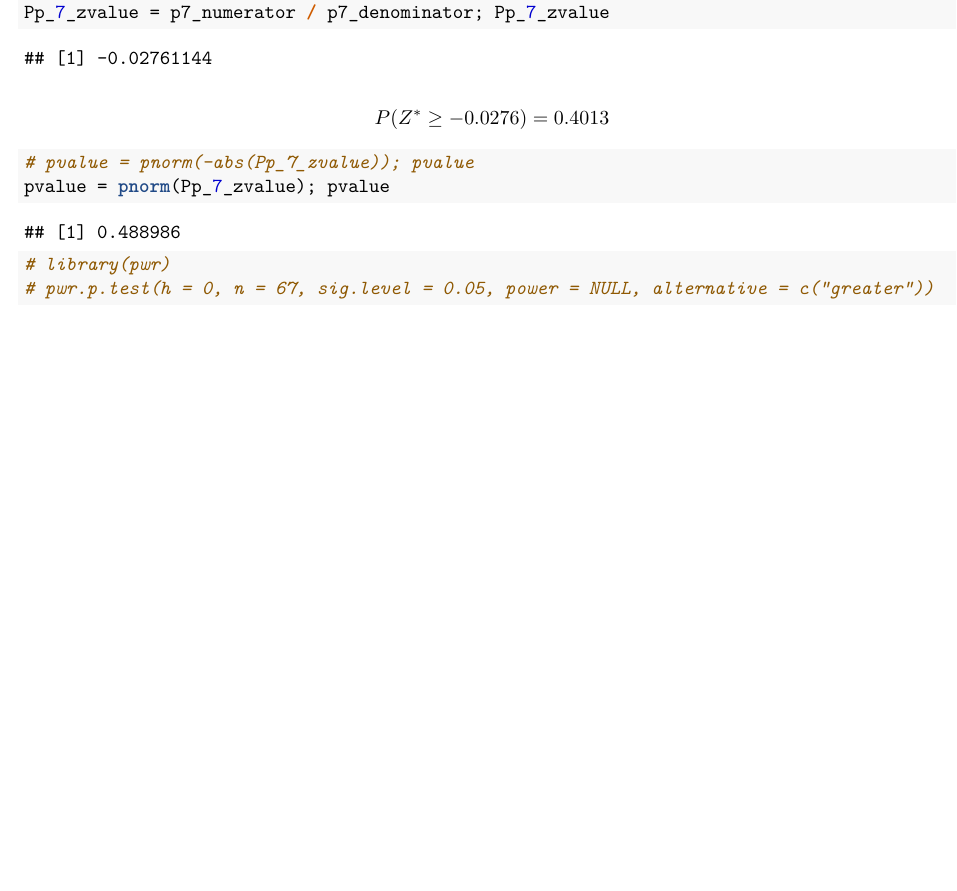
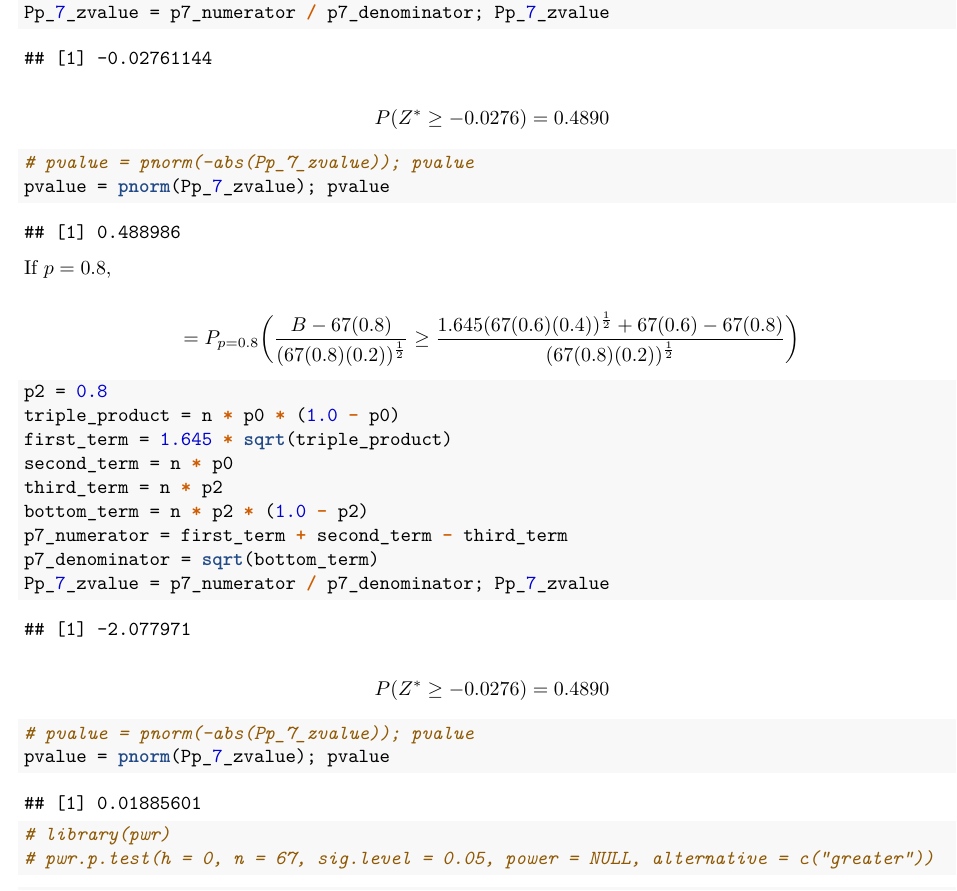
Before and after one commit to bliutwo/stats205, an R Markdown document (hw3/homework_3.Rmd): part of page 5 of 5, cut so that both start at the same text, the shorter picture padded with empty space. The pictures show the output file hw3/homework_3.pdf that the author committed with the source.

Commit message:
31/05/2019 20:59:26

````diff
--- a/hw3/homework_3.Rmd
+++ b/hw3/homework_3.Rmd
@@ -155,13 +155,42 @@ Pp_7_zvalue = p7_numerator / p7_denominator; Pp_7_zvalue
 ```
 
 \[
-    P(Z^* \geq -0.0276) = 0.4013
+    P(Z^* \geq -0.0276) = 0.4890
 \]
 
 ```{r}
 # pvalue = pnorm(-abs(Pp_7_zvalue)); pvalue
 pvalue = pnorm(Pp_7_zvalue); pvalue
 ```
+
+If $p = 0.8$,
+
+\[
+    = P_{p=0.8}\bigg(\frac{B - 67(0.8)}{(67(0.8)(0.2))^{\frac{1}{2}}} \geq \frac{1.645(67(0.6)(0.4))^{\frac{1}{2}} + 67(0.6) - 67(0.8)}{(67(0.8)(0.2))^{\frac{1}{2}}}\bigg)
+\]
+
+
+```{r}
+p2 = 0.8
+triple_product = n * p0 * (1.0 - p0)
+first_term = 1.645 * sqrt(triple_product)
+second_term = n * p0
+third_term = n * p2
+bottom_term = n * p2 * (1.0 - p2)
+p7_numerator = first_term + second_term - third_term
+p7_denominator = sqrt(bottom_term)
+Pp_7_zvalue = p7_numerator / p7_denominator; Pp_7_zvalue
+```
+
+\[
+    P(Z^* \geq -0.0276) = 0.4890
+\]
+
+```{r}
+# pvalue = pnorm(-abs(Pp_7_zvalue)); pvalue
+pvalue = pnorm(Pp_7_zvalue); pvalue
+```
+
 
 <!-- There is a function in R that calculates the same thing: -->
 
````
Also changed, not shown: hw3/homework_3.pdf.
